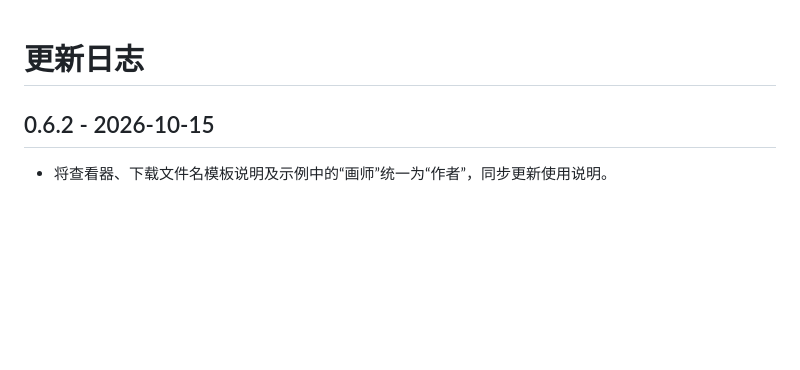
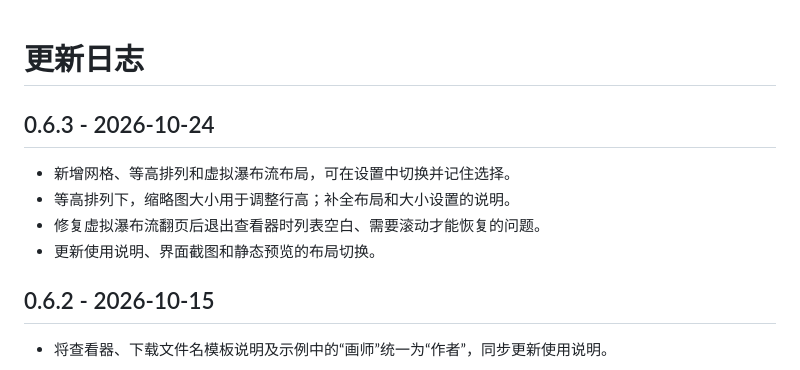
Before and after one commit to kano0222/danbooru-masonry, a Markdown page: CHANGELOG.md, the part around the change. Drawn GitHub-style; blank space fills up the shorter version.

```diff
--- a/CHANGELOG.md
+++ b/CHANGELOG.md
@@ -1,4 +1,11 @@
 # 更新日志
+
+## 0.6.3 - 2026-10-24
+
+- 新增网格、等高排列和虚拟瀑布流布局，可在设置中切换并记住选择。
+- 等高排列下，缩略图大小用于调整行高；补全布局和大小设置的说明。
+- 修复虚拟瀑布流翻页后退出查看器时列表空白、需要滚动才能恢复的问题。
+- 更新使用说明、界面截图和静态预览的布局切换。
 
 ## 0.6.2 - 2026-10-15
 
```
Also changed, not shown: README.en.md (+1 -1 lines), README.md (+2 -1 lines), docs/preview3.png, 14 other files.
